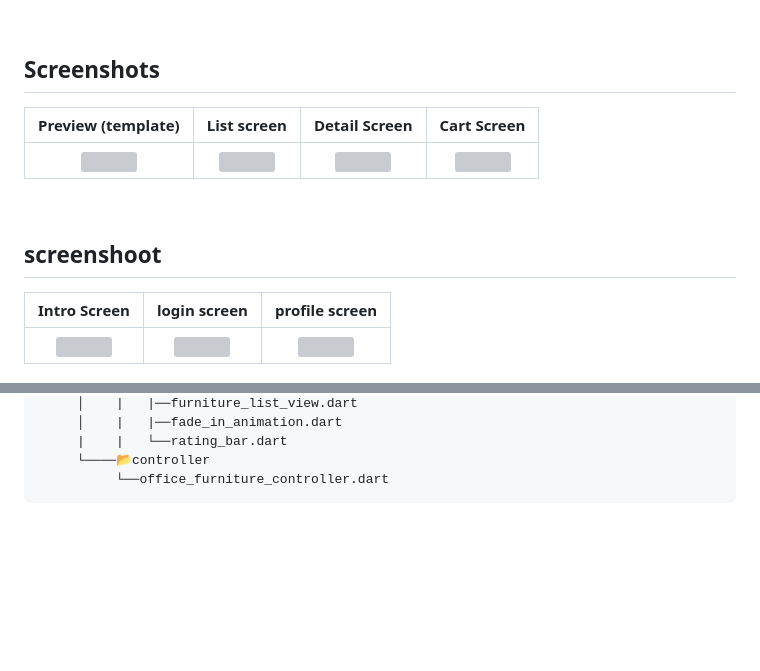
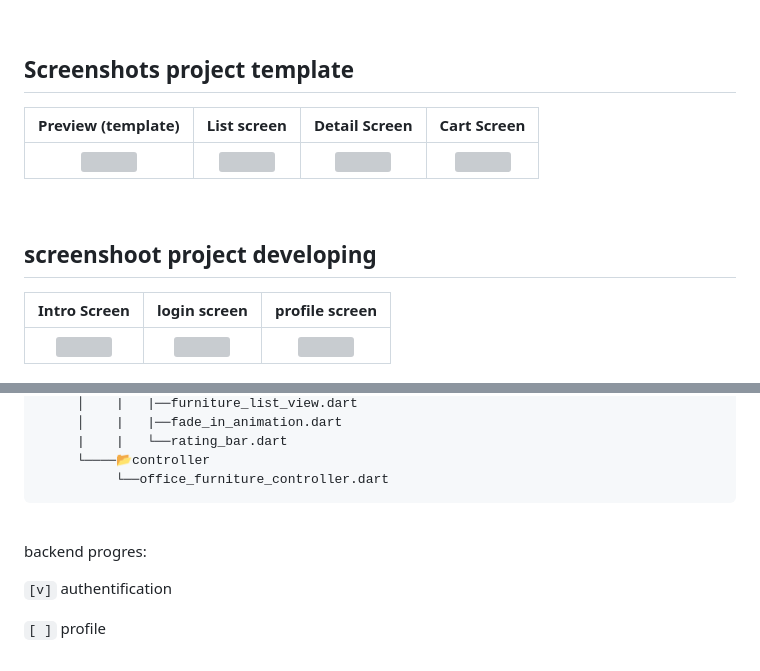
Before and after one commit to vviia/furnitureshop, a Markdown page: README.md, 2 parts joined by grey strips. GitHub-like rendering; blank space fills up the shorter version; grey boxes are pictures that could not be loaded.

````diff
--- a/README.md
+++ b/README.md
@@ -11,7 +11,7 @@ GetX Login, a furniture shop app built with Flutter, offers an aesthetic design
 
  <br/>
 
-## Screenshots
+## Screenshots project template
 
 Preview (template)         |   List screen             |   Detail Screen           |  Cart Screen
 :-------------------------:|:-------------------------:|:-------------------------:|:-------------------------:
@@ -21,7 +21,7 @@ Preview (template)         |   List screen             |   Detail Screen
   <br/>
 
 
-## screenshoot
+## screenshoot project developing
 
 
 
@@ -97,3 +97,9 @@ Setting Screen | Billing Details screen | Order History Screen  | information sc
 ```
 
   <br/>
+
+  backend progres:
+
+  `[v]` authentification
+
+  `[ ]` profile
````
